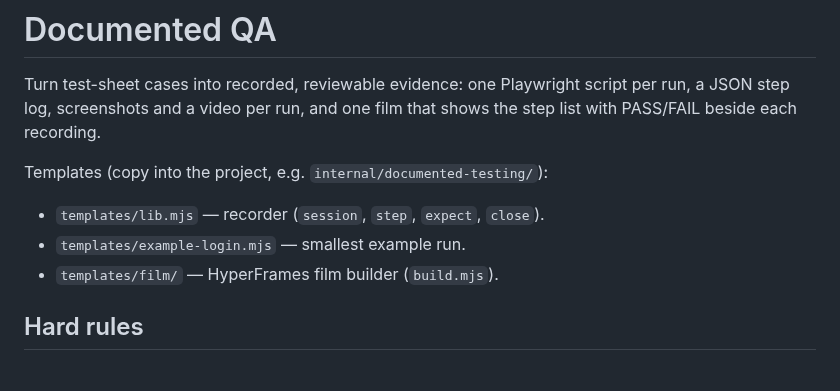
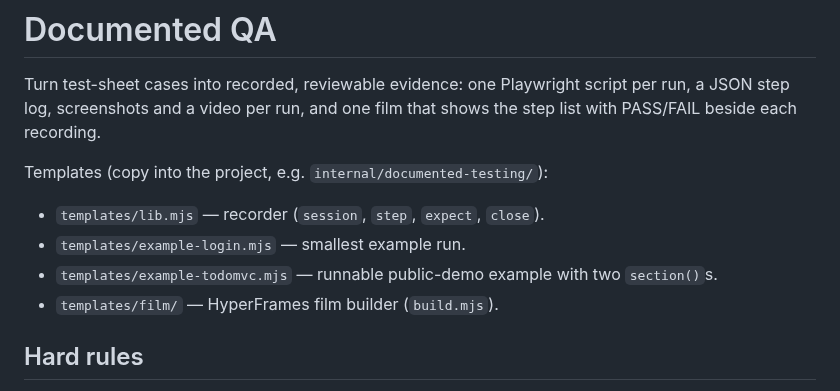
Before and after one commit to vincentfranstyo/documented-qa-skill, a Markdown page: skills/documented-qa/SKILL.md, the part around the change. GitHub-like rendering.

```diff
--- a/skills/documented-qa/SKILL.md
+++ b/skills/documented-qa/SKILL.md
@@ -11,6 +11,7 @@ screenshots and a video per run, and one film that shows the step list with PASS
 Templates (copy into the project, e.g. `internal/documented-testing/`):
 - `templates/lib.mjs` — recorder (`session`, `step`, `expect`, `close`).
 - `templates/example-login.mjs` — smallest example run.
+- `templates/example-todomvc.mjs` — runnable public-demo example with two `section()`s.
 - `templates/film/` — HyperFrames film builder (`build.mjs`).
 
 ## Hard rules
```
Also changed, not shown: README.md (+40 -1 lines), docs/example-film.jpg (added), 1 other file.
